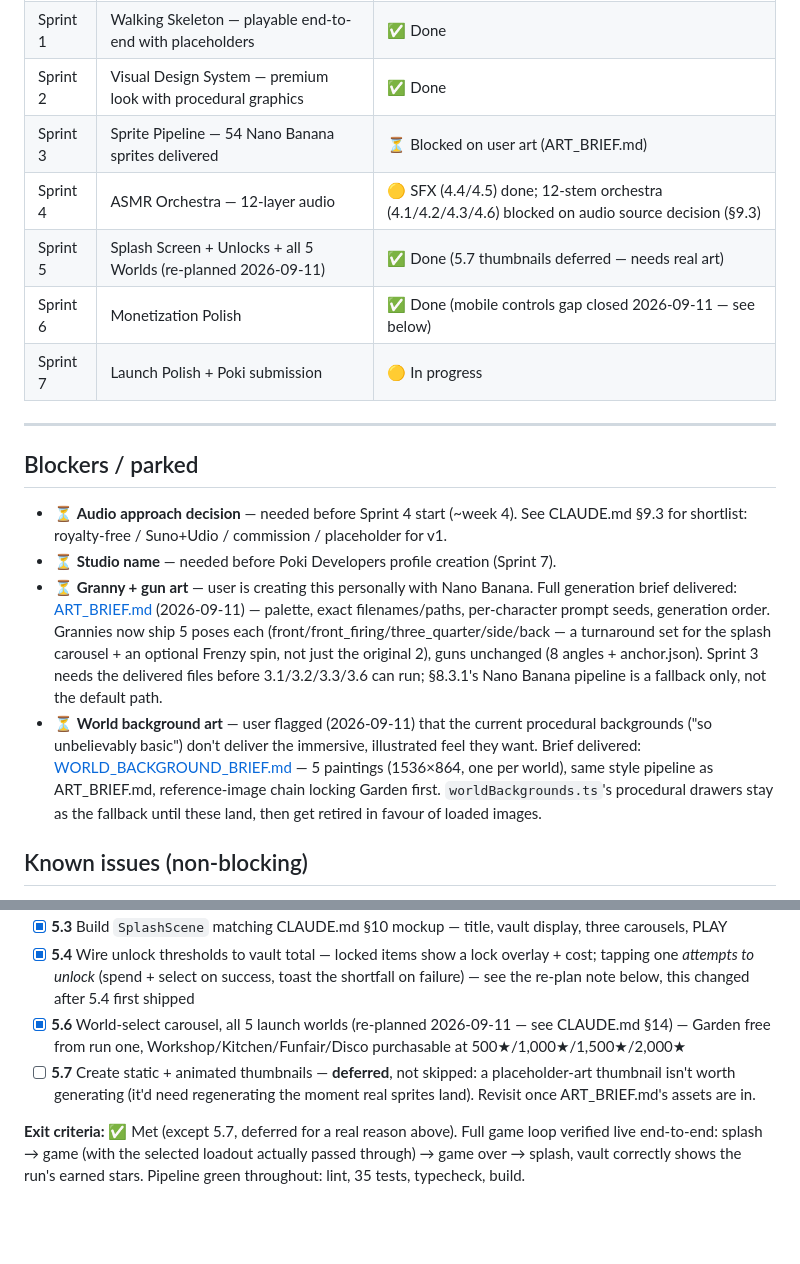
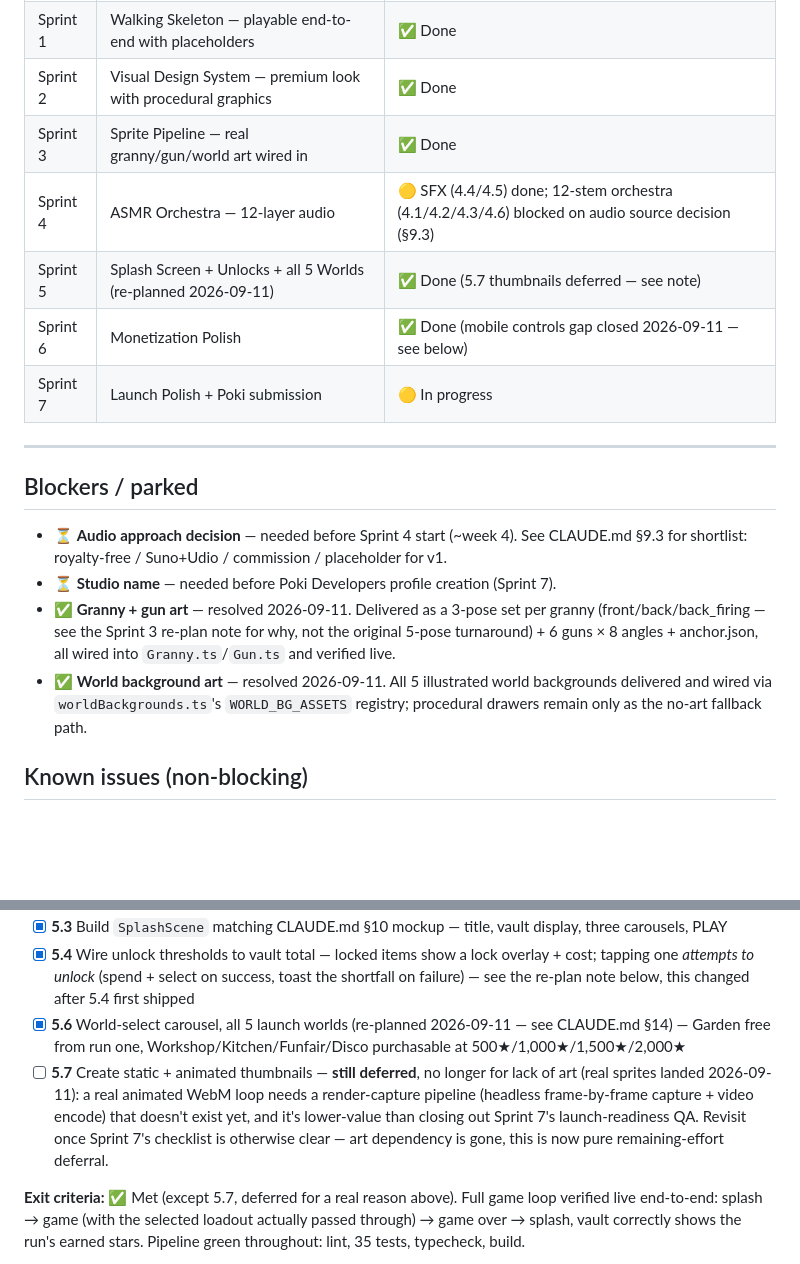
Before and after one commit to davidpaulstocks/grannys-spin-splash, a Markdown page: BACKLOG.md, 2 parts joined by grey strips. Rendered like a GitHub page; blank space fills up the shorter version.

```diff
--- a/BACKLOG.md
+++ b/BACKLOG.md
@@ -14,9 +14,9 @@
 | Sprint 0 | Foundation — empty scenes, working SDK, build pipeline | ✅ Done |
 | Sprint 1 | Walking Skeleton — playable end-to-end with placeholders | ✅ Done |
 | Sprint 2 | Visual Design System — premium look with procedural graphics | ✅ Done |
-| Sprint 3 | Sprite Pipeline — 54 Nano Banana sprites delivered | ⏳ Blocked on user art (ART_BRIEF.md) |
+| Sprint 3 | Sprite Pipeline — real granny/gun/world art wired in | ✅ Done |
 | Sprint 4 | ASMR Orchestra — 12-layer audio | 🟡 SFX (4.4/4.5) done; 12-stem orchestra (4.1/4.2/4.3/4.6) blocked on audio source decision (§9.3) |
-| Sprint 5 | Splash Screen + Unlocks + all 5 Worlds (re-planned 2026-09-11) | ✅ Done (5.7 thumbnails deferred — needs real art) |
+| Sprint 5 | Splash Screen + Unlocks + all 5 Worlds (re-planned 2026-09-11) | ✅ Done (5.7 thumbnails deferred — see note) |
 | Sprint 6 | Monetization Polish | ✅ Done (mobile controls gap closed 2026-09-11 — see below) |
 | Sprint 7 | Launch Polish + Poki submission | 🟡 In progress |
 
@@ -26,8 +26,8 @@
 
 - ⏳ **Audio approach decision** — needed before Sprint 4 start (~week 4). See CLAUDE.md §9.3 for shortlist: royalty-free / Suno+Udio / commission / placeholder for v1.
 - ⏳ **Studio name** — needed before Poki Developers profile creation (Sprint 7).
-- ⏳ **Granny + gun art** — user is creating this personally with Nano Banana. Full generation brief delivered: [ART_BRIEF.md](ART_BRIEF.md) (2026-09-11) — palette, exact filenames/paths, per-character prompt seeds, generation order. Grannies now ship 5 poses each (front/front_firing/three_quarter/side/back — a turnaround set for the splash carousel + an optional Frenzy spin, not just the original 2), guns unchanged (8 angles + anchor.json). Sprint 3 needs the delivered files before 3.1/3.2/3.3/3.6 can run; §8.3.1's Nano Banana pipeline is a fallback only, not the default path.
-- ⏳ **World background art** — user flagged (2026-09-11) that the current procedural backgrounds ("so unbelievably basic") don't deliver the immersive, illustrated feel they want. Brief delivered: [WORLD_BACKGROUND_BRIEF.md](WORLD_BACKGROUND_BRIEF.md) — 5 paintings (1536×864, one per world), same style pipeline as ART_BRIEF.md, reference-image chain locking Garden first. `worldBackgrounds.ts`'s procedural drawers stay as the fallback until these land, then get retired in favour of loaded images.
+- ✅ **Granny + gun art** — resolved 2026-09-11. Delivered as a 3-pose set per granny (front/back/back_firing — see the Sprint 3 re-plan note for why, not the original 5-pose turnaround) + 6 guns × 8 angles + anchor.json, all wired into `Granny.ts`/`Gun.ts` and verified live.
+- ✅ **World background art** — resolved 2026-09-11. All 5 illustrated world backgrounds delivered and wired via `worldBackgrounds.ts`'s `WORLD_BG_ASSETS` registry; procedural drawers remain only as the no-art fallback path.
 
 ## Known issues (non-blocking)
 
@@ -146,7 +149,7 @@ Build the new SplashScene with Granny + Gun carousel.
 - [x] **5.3** Build `SplashScene` matching CLAUDE.md §10 mockup — title, vault display, three carousels, PLAY
 - [x] **5.4** Wire unlock thresholds to vault total — locked items show a lock overlay + cost; tapping one *attempts to unlock* (spend + select on success, toast the shortfall on failure) — see the re-plan note below, this changed after 5.4 first shipped
 - [x] **5.6** World-select carousel, all 5 launch worlds (re-planned 2026-09-11 — see CLAUDE.md §14) — Garden free from run one, Workshop/Kitchen/Funfair/Disco purchasable at 500★/1,000★/1,500★/2,000★
-- [ ] **5.7** Create static + animated thumbnails — **deferred**, not skipped: a placeholder-art thumbnail isn't worth generating (it'd need regenerating the moment real sprites land). Revisit once ART_BRIEF.md's assets are in.
+- [ ] **5.7** Create static + animated thumbnails — **still deferred**, no longer for lack of art (real sprites landed 2026-09-11): a real animated WebM loop needs a render-capture pipeline (headless frame-by-frame capture + video encode) that doesn't exist yet, and it's lower-value than closing out Sprint 7's launch-readiness QA. Revisit once Sprint 7's checklist is otherwise clear — art dependency is gone, this is now pure remaining-effort deferral.
 
 **Exit criteria:** ✅ Met (except 5.7, deferred for a real reason above). Full game loop verified live end-to-end: splash → game (with the selected loadout actually passed through) → game over → splash, vault correctly shows the run's earned stars. Pipeline green throughout: lint, 35 tests, typecheck, build.
 
```
Also changed, not shown: other parts of BACKLOG.md (+15 -12 lines), CLAUDE.md (+13 -10 lines).
